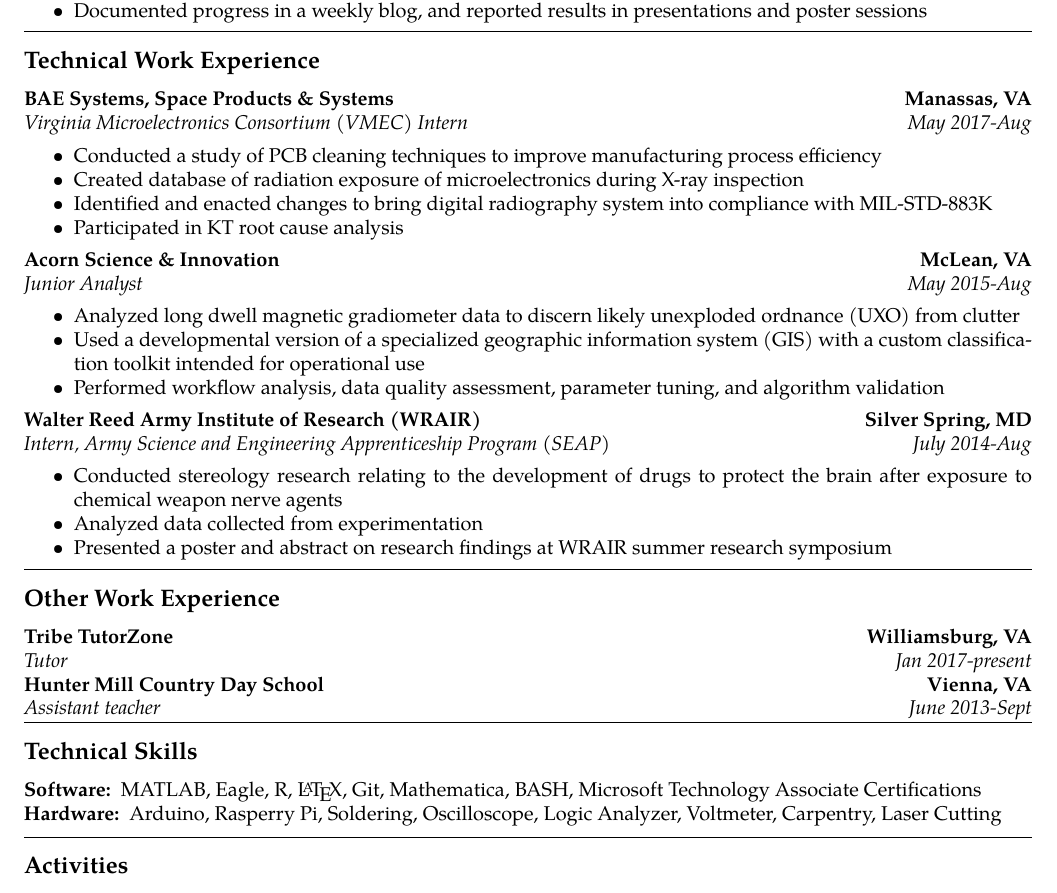
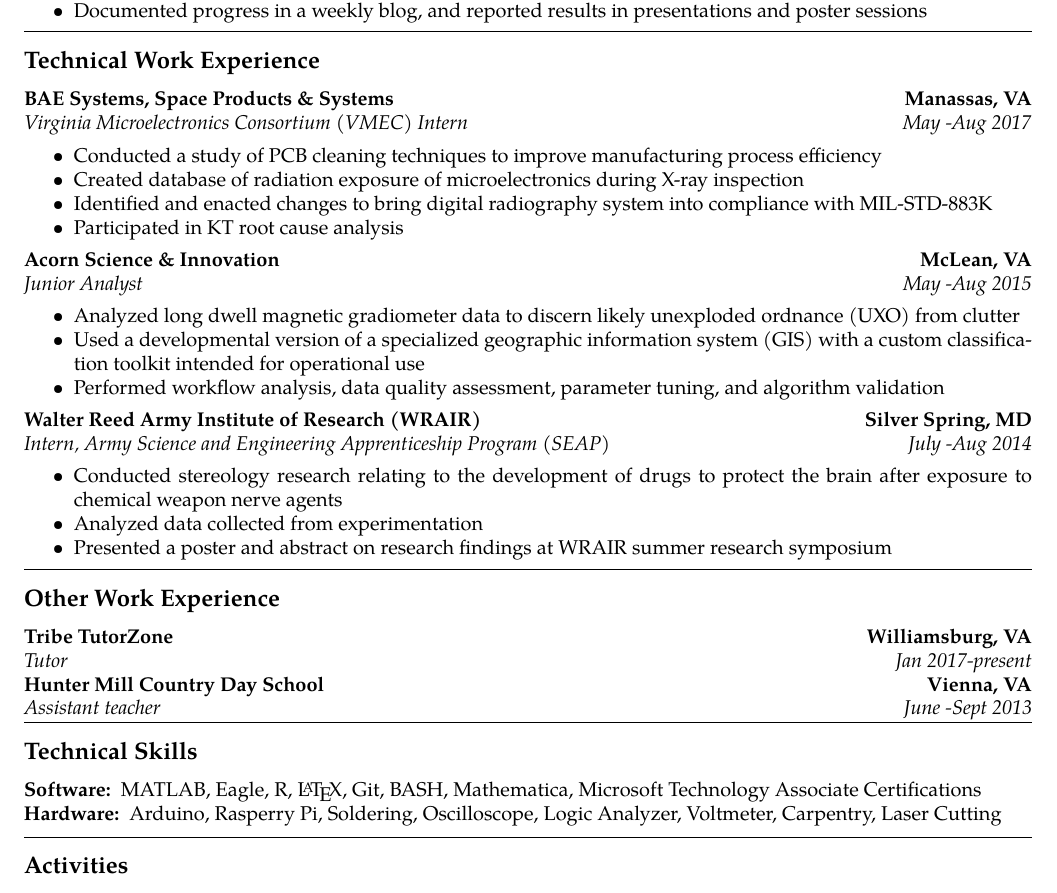
Before and after one commit to WLaney/WLaney.github.io, a LaTeX CV (Laney Resume.tex): part of the page, cut so that both start at the same text. Compiled offline with pdfLaTeX.

Commit message:
updated resume

```diff
--- a/Laney Resume.tex
+++ b/Laney Resume.tex
@@ -99,7 +99,7 @@
 	\\
 	\headerrow
 		{\emph{Virginia Microelectronics Consortium (VMEC) Intern}}
-		{\emph{May 2017-Aug}}
+		{\emph{May -Aug 2017}}
 \begin{itemize*}
 		\item Conducted a study of PCB cleaning techniques to improve manufacturing process efficiency
 		\item Created database of radiation exposure of microelectronics during X-ray inspection
@@ -112,7 +112,7 @@
 	\\
 	\headerrow
 		{\emph{Junior Analyst}}
-		{\emph{May 2015-Aug}}
+		{\emph{May -Aug 2015}}
 	\begin{itemize*}
 		\item Analyzed long dwell magnetic gradiometer data to
 			discern likely unexploded ordnance (UXO) from clutter
@@ -150,7 +150,7 @@
 	\\
 	\headerrow
 		{\emph{Assistant teacher}}
-		{\emph{June 2013-Sept}}
+		{\emph{June -Sept 2013}}
 
 \hrule
 \vspace{-0.4em}
@@ -160,7 +160,7 @@
 \hyphenpenalty=1000
 \begin{description*}
 	\item[Software:]
-	MATLAB, Eagle, R, \LaTeX, Git, Mathematica, BASH, Microsoft Technology Associate Certifications
+	MATLAB, Eagle, R, \LaTeX, Git, BASH, Mathematica, Microsoft Technology Associate Certifications
 	\item[Hardware:]
 	Arduino, Rasperry Pi, Soldering, Oscilloscope, Logic Analyzer, Voltmeter, Carpentry, Laser Cutting
 \end{description*}
```
Also changed, not shown: Laney Resume.pdf, Laney Resume.tex (2 more changed lines).
